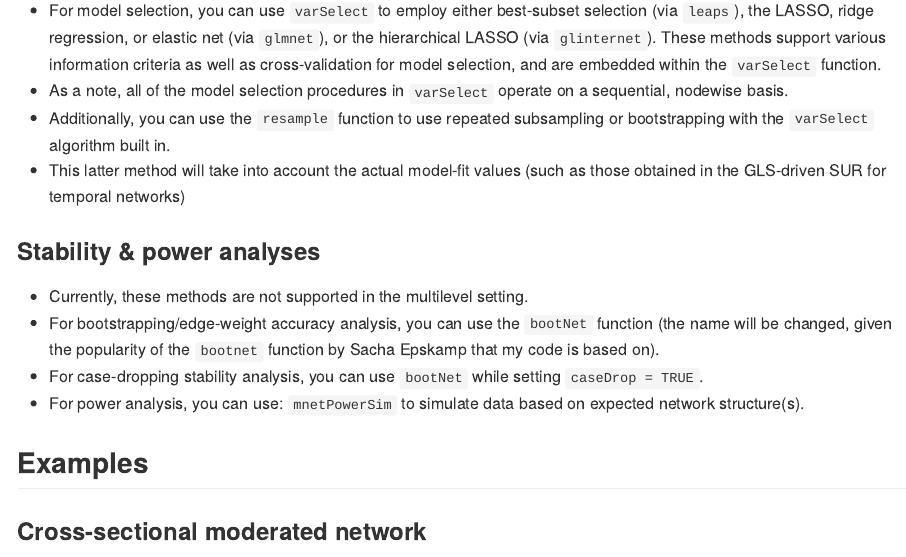
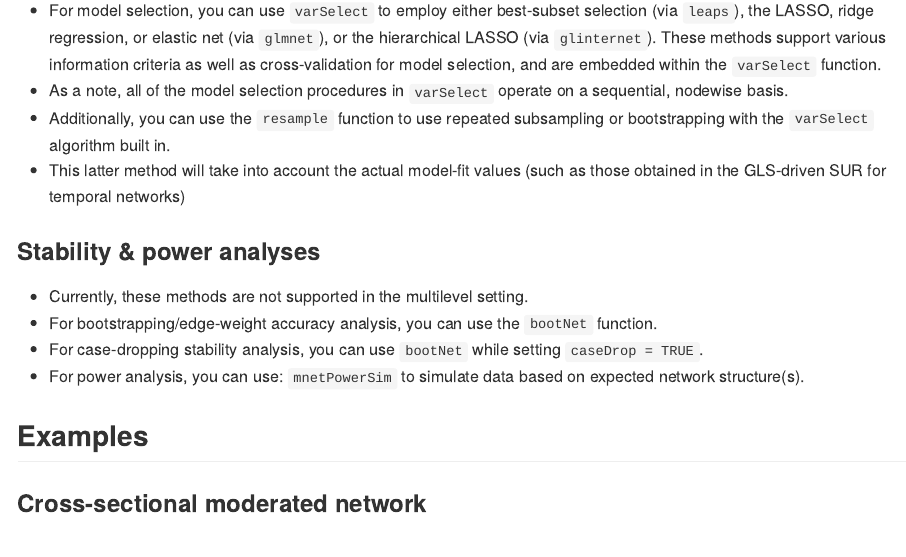
Before and after one commit to tswanson222/modnets, an R Markdown document (README.Rmd): the page in a window 1100 px wide, from 1480 px down. The pictures show the output file README.md that the author committed with the source, drawn offline in the style of GitHub; long lines of code are wrapped.

Commit message:
Updated README

```diff
--- a/README.Rmd
+++ b/README.Rmd
@@ -71,7 +71,7 @@ plot(fit, threshold = TRUE)
 
 ### Stability \& power analyses
 * Currently, these methods are not supported in the multilevel setting.
-* For bootstrapping/edge-weight accuracy analysis, you can use the `bootNet` function (the name will be changed, given the popularity of the `bootnet` function by Sacha Epskamp that my code is based on).
+* For bootstrapping/edge-weight accuracy analysis, you can use the `bootNet` function.
 * For case-dropping stability analysis, you can use `bootNet` while setting `caseDrop = TRUE`.
 * For power analysis, you can use: `mnetPowerSim` to simulate data based on expected network structure(s).
 
```
Also changed, not shown: NEWS.md (+1 -1 lines), README.md, 1 other file.
